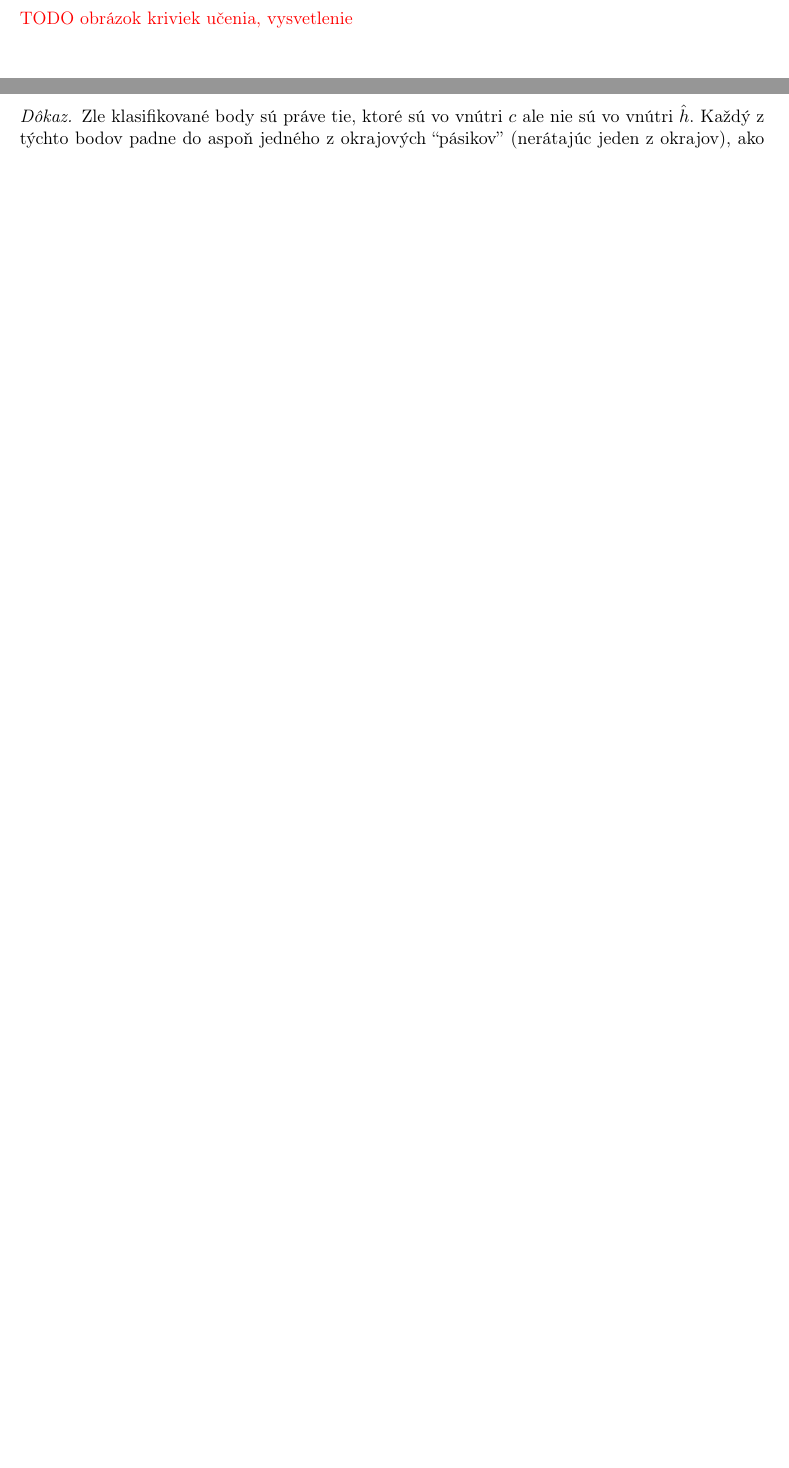
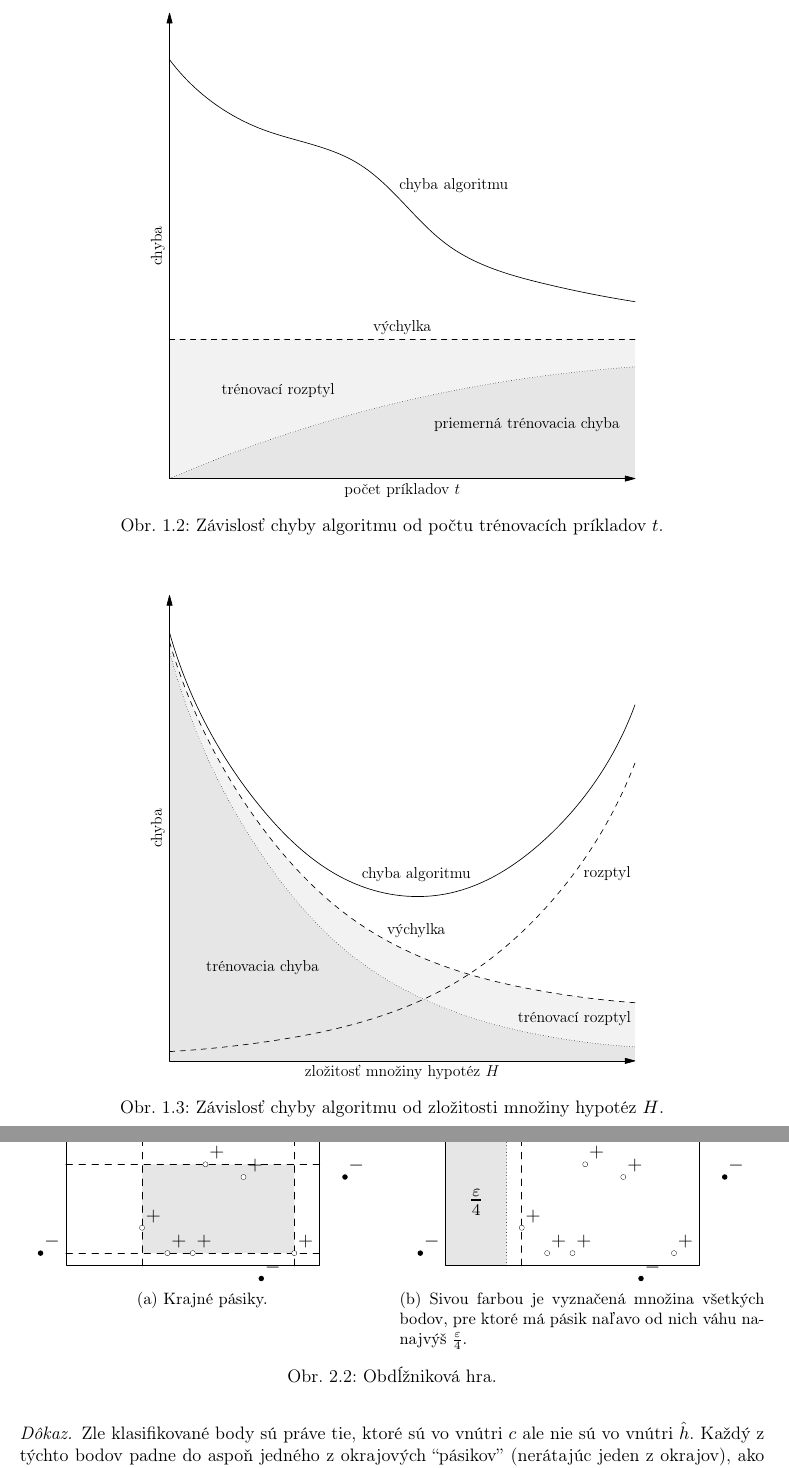
Before and after one commit to buj/learning_theory_skripta, a LaTeX book (main.tex, which reads cast1.tex, cast2.tex): two parts of pages 6 and 20 of 24 before the commit and two parts of pages 6 and 22 of 25 after it, joined at a grey line, cut at the place of the change, the shorter picture padded with empty space. Compiled offline with pdfLaTeX.

Commit message:
+ obrazky

```diff
--- a/cast1.tex
+++ b/cast1.tex
@@ -255,8 +255,19 @@ rozptyl, výchylka, trénovací rozptyl a priemerná trénovacia chyba,
 v závislosti od veľkosti trénovacej množiny (obrázok \ref{img:train})
 a od zložitosti množiny hypotéz (obrázok \ref{img:hypo}).
 
+\begin{figure}
+  \centering
+  \includegraphics[scale=0.8]{obrazky/krivky1.pdf}
+  \caption{Závislosť chyby algoritmu od počtu trénovacích príkladov $t$.}
+  \label{img:train}
+\end{figure}
 
-\TODO{obrázok kriviek učenia, vysvetlenie}
+\begin{figure}
+  \centering
+  \includegraphics[scale=0.8]{obrazky/krivky2.pdf}
+  \caption{Závislosť chyby algoritmu od zložitosti množiny hypotéz $H$.}
+  \label{img:hypo}
+\end{figure}
 
 
 \paragraph{Technické detaily.}
--- a/cast2.tex
+++ b/cast2.tex
@@ -461,6 +466,25 @@ ho s $c$.
   $$ p_\larr, p_\rarr, p_\uarr, p_\darr \leq \frac{\varepsilon}{4}. $$
   Postup bude vo všetkých štyroch prípadoch ten istý, ukážeme si to
   teda len na ľavom pásiku.
+
+  \begin{figure}
+    \begin{subfigure}[t]{0.49\linewidth}
+      \centering
+      \includegraphics[scale=1]{obrazky/rectgame2.pdf}
+      \caption{Krajné pásiky.}
+      \label{rectgame:strips}
+    \end{subfigure}
+    ~
+    \begin{subfigure}[t]{0.49\linewidth}
+      \centering
+      \includegraphics[scale=1]{obrazky/rectgame3.pdf}
+      \caption{Sivou farbou je vyznačená množina všetkých
+        bodov, pre ktoré má pásik naľavo od nich váhu nanajvýš
+        $\frac{\varepsilon}{4}$.}
+      \label{rectgame:eps_strip}
+    \end{subfigure}
+    \caption{Obdĺžniková hra.}
+  \end{figure}
 
   \TODO{dôkaz (eww, grc)}
 \end{proof}
```
Also changed, not shown: Makefile, main.pdf, obrazky/halfplane1.pdf, obrazky/halfplane2.pdf, obrazky/halfplane3.pdf, obrazky/interval.pdf, obrazky/krivky1.pdf (added), obrazky/krivky2.pdf (added), obrazky/rectgame1.pdf (added), obrazky/rectgame2.pdf (added), obrazky/rectgame3.pdf (added), obrazky/vc_rect1.pdf, obrazky/vc_rect2.pdf, obrazky/vc_rect3.pdf, 2 more files, 6 other files.
